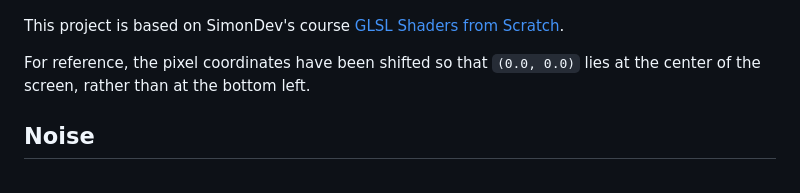
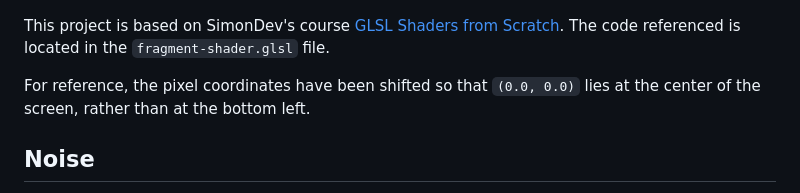
Before and after one commit to Satoniou/Rotating-Planet, a Markdown page: README.md, the part around the change. Drawn GitHub-style.

```diff
--- a/README.md
+++ b/README.md
@@ -3,7 +3,7 @@ Shader model of a rotating planet using three.js and GLSL. The model includes a
 
 ![Planet.jpeg](https://github.com/Satoniou/Rotating-Planet/blob/main/Images/Planet.jpeg)
 
-This project is based on SimonDev's course [GLSL Shaders from Scratch](https://simondev.teachable.com/courses/).
+This project is based on SimonDev's course [GLSL Shaders from Scratch](https://simondev.teachable.com/courses/). The code referenced is located in the `fragment-shader.glsl` file.
 
 For reference, the pixel coordinates have been shifted so that `(0.0, 0.0)` lies at the center of the screen, rather than at the bottom left.
 
```
